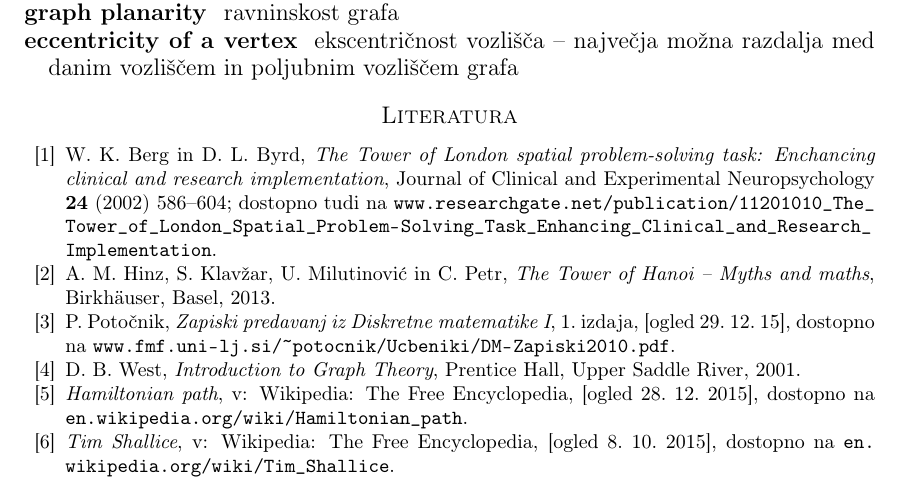
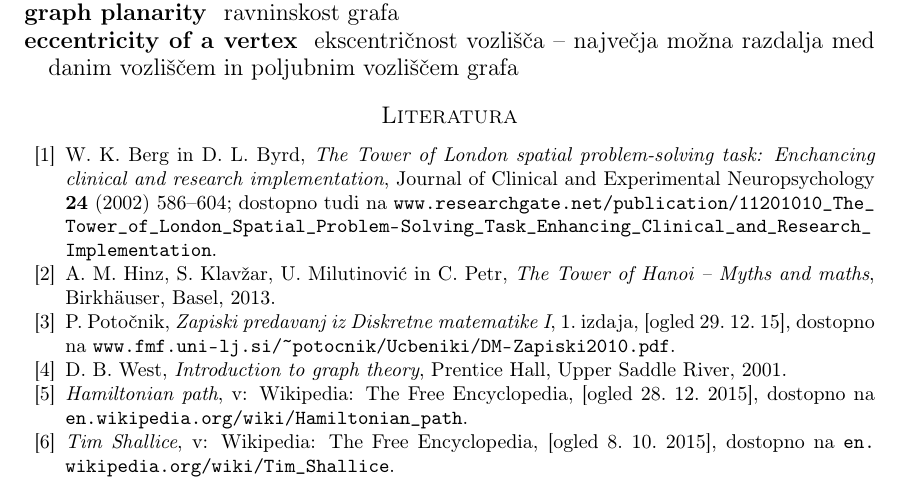
Before and after one commit to inesmersak/problem-londonskega-stolpa, a LaTeX paper (problem-londonskega-stolpa.tex): part of page 30 of 30, cut so that both start at the same text. Compiled offline with pdfLaTeX; an older LaTeX class or package is replaced by its successor.

Commit message:
Popravila se en naslov v literaturi.

```diff
--- a/problem-londonskega-stolpa.tex
+++ b/problem-londonskega-stolpa.tex
@@ -1198,7 +1198,7 @@ dostopno tudi na \url{www.researchgate.net/publication/11201010_The_Tower_of_Lon
 
 \bibitem{bib:potocnik} P. Potočnik, \emph{Zapiski predavanj iz Diskretne matematike I}, 1.~izdaja, [ogled 29.~12.~15], dostopno na \url{www.fmf.uni-lj.si/~potocnik/Ucbeniki/DM-Zapiski2010.pdf}.
 
-\bibitem{bib:west} D.\ B.\ West, \emph{Introduction to Graph Theory}, Prentice Hall, Upper Saddle River, 2001.
+\bibitem{bib:west} D.\ B.\ West, \emph{Introduction to graph theory}, Prentice Hall, Upper Saddle River, 2001.
 
 \bibitem{bib:wikihamilpath} \emph{Hamiltonian path}, v: Wikipedia: The Free Encyclopedia, [ogled 28.~12.~2015], dostopno na \url{en.wikipedia.org/wiki/Hamiltonian_path}.
 
```
Also changed, not shown: problem-londonskega-stolpa.pdf.
